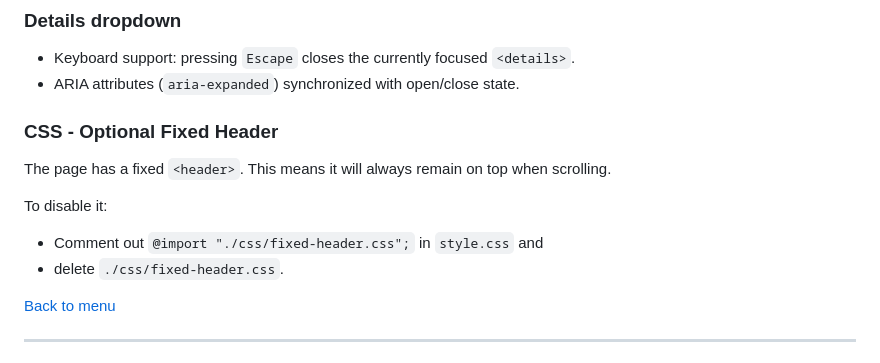
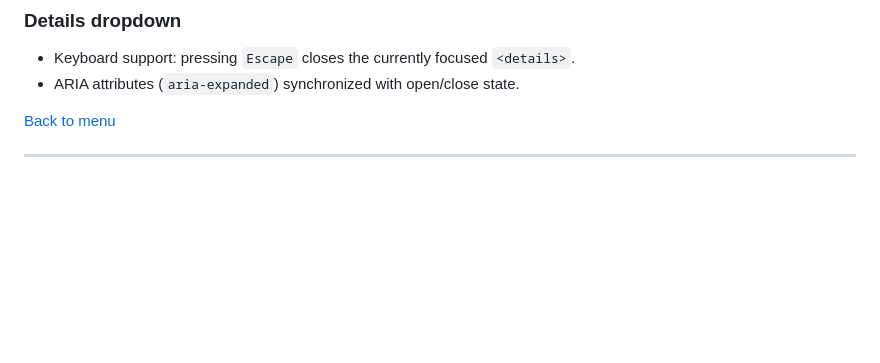
Before and after one commit to chrisnajman/filter-quotes-v2, a Markdown page: README.md, the part around the change. Rendered like a GitHub page; blank space fills up the shorter version.

```diff
--- a/README.md
+++ b/README.md
@@ -39,15 +39,6 @@ A lightweight web app for browsing and filtering a collection of quotes by autho
 
 - Keyboard support: pressing `Escape` closes the currently focused `<details>`.
 - ARIA attributes (`aria-expanded`) synchronized with open/close state.
-
-### CSS - Optional Fixed Header
-
-The page has a fixed `<header>`. This means it will always remain on top when scrolling.
-
-To disable it:
-
-- Comment out `@import "./css/fixed-header.css";` in `style.css` and
-- delete `./css/fixed-header.css`.
 
 [Back to menu](#menu)
 
```
